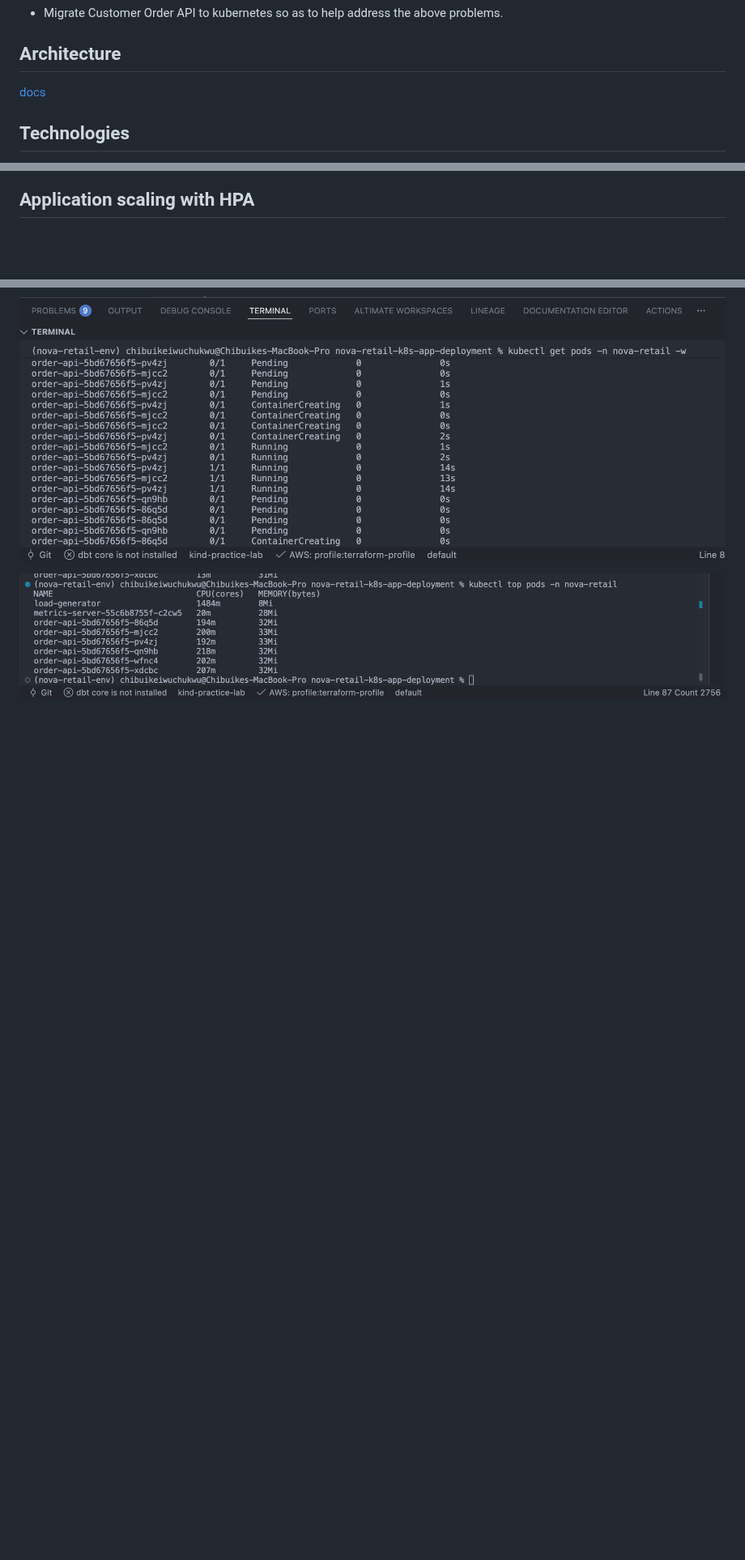
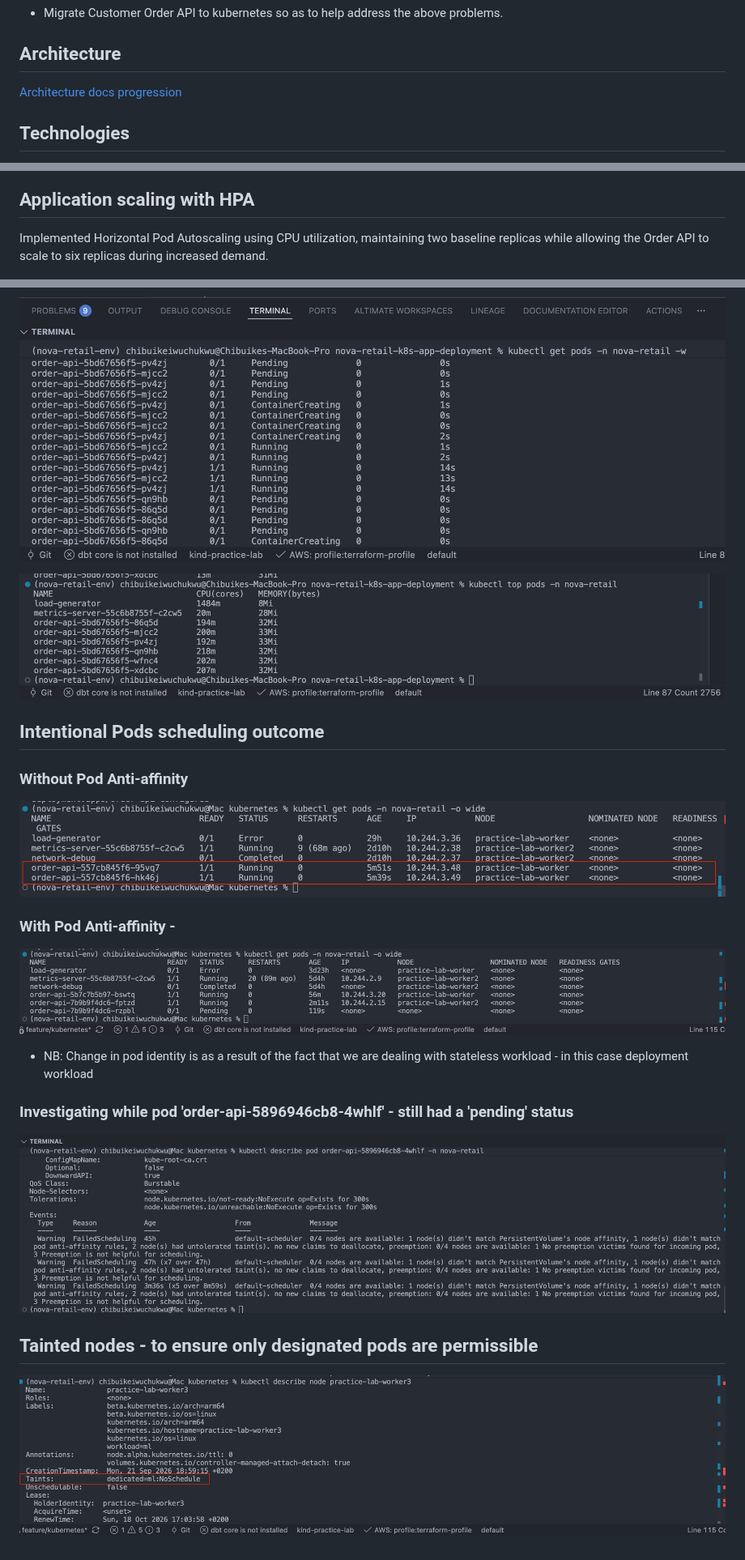
Before and after one commit to chibuikeeugene/nova-retail-k8s-app-deployment, a Markdown page: readme.md, 3 parts joined by grey strips. Shown at 81% size. Drawn GitHub-style; pictures changed too: screenshots/noschedule-tainted-nodes.png (added), screenshots/pod-anti-affinity.png (added), screenshots/pods-without-scheduling.png (added); blank space fills up the shorter version.

Commit message:
completed metrics server setup, autoscaling and safer container runtime security implementation

```diff
--- a/readme.md
+++ b/readme.md
@@ -18,7 +18,7 @@
 
 ## Architecture
 
-[docs](docs/)
+[Architecture docs progression](k8s-order-api/docs)
 
 ## Technologies
 
@@ -86,6 +85,8 @@ For a production Order API, the application should remain stateless and store pe
 
 ## Application scaling with HPA
 
+Implemented Horizontal Pod Autoscaling using CPU utilization, maintaining two baseline replicas while allowing the Order API to scale to six replicas during increased demand.
+
 ![screenshots](screenshots/hpa-autoscaling.png)
 
 
@@ -94,3 +95,24 @@ For a production Order API, the application should remain stateless and store pe
 
 
 ![Screenshot](screenshots/hpa-top-pods.png)
+
+
+## Intentional Pods scheduling outcome
+
+### Without Pod Anti-affinity
+
+![pods without scheduling](screenshots/pods-without-scheduling.png)
+
+### With Pod Anti-affinity -
+
+![pod anti-affinity](screenshots/pod-anti-affinity.png)
+
+* NB: Change in pod identity is as a result of the fact that we are dealing with stateless workload - in this case deployment workload
+
+### Investigating while pod 'order-api-5896946cb8-4whlf' - still had a 'pending' status
+
+![tainted-node](screenshots/noschedule-tainted-nodes.png)
+
+## Tainted nodes -  to ensure only designated pods are permissible
+
+![tainted node](screenshots/tainted-node.png)
```
Also changed, not shown: other parts of readme.md (+0 -1 lines).
